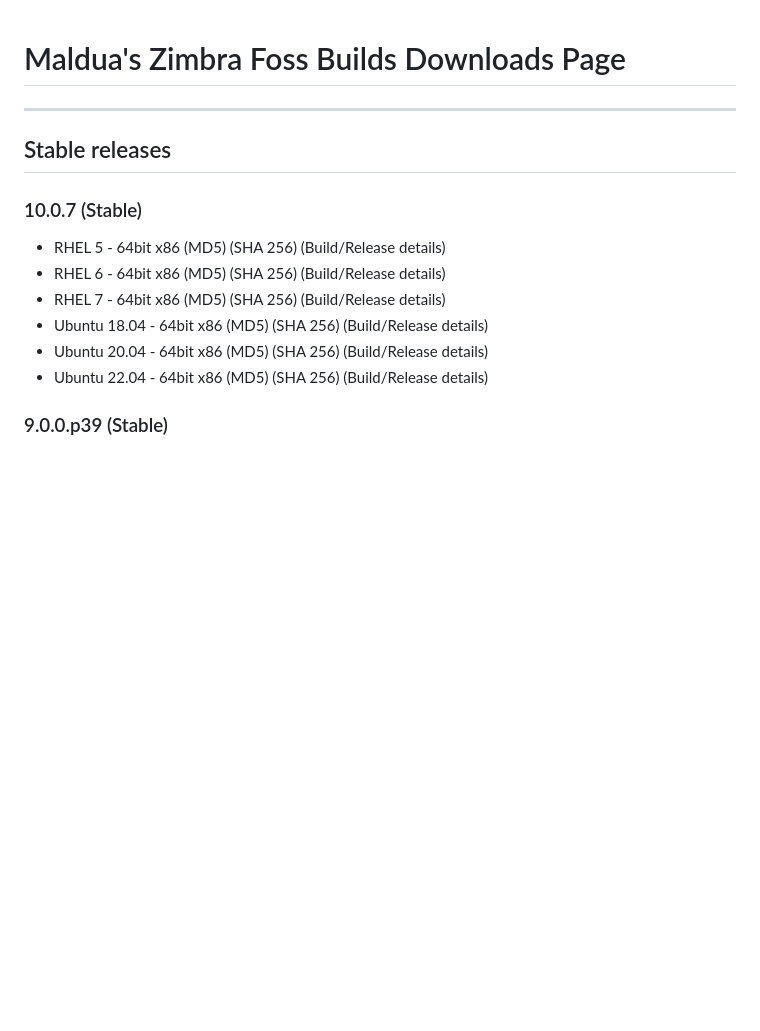
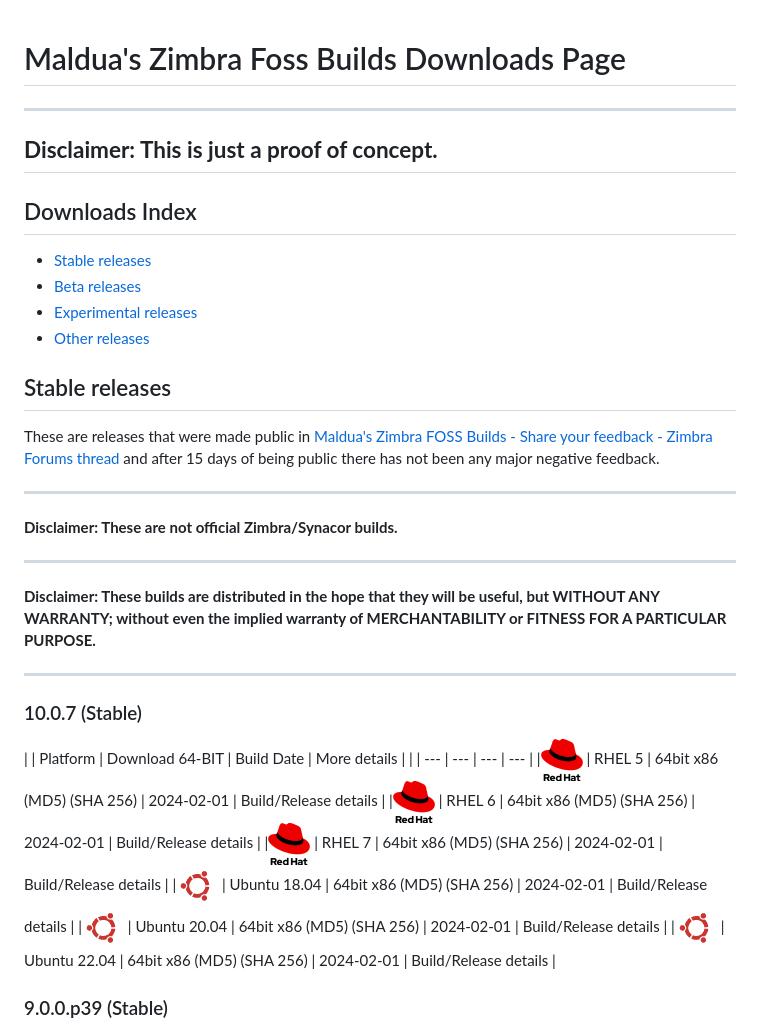
Before and after one commit to maldua/zimbra-foss-builder, a Markdown page: docs/downloads.md, the part around the change printed below. Rendered like a GitHub page; pictures changed too: docs/images/redhat.png (added), docs/images/ubuntu.png (added); blank space fills up the shorter version.

Commit message:
downloads.md proof of concept was improved.

```diff
--- a/docs/downloads.md
+++ b/docs/downloads.md
@@ -1,17 +1,40 @@
 # Maldua's Zimbra Foss Builds Downloads Page
+---
+
+**Disclaimer: This is just a proof of concept.**
+---
+
+## Downloads Index
+
+- [Stable releases](#stable-releases)
+- [Beta releases](#beta-releases)
+- [Experimental releases](#experimental-releases)
+- [Other releases](#other-releases)
+
+## Stable releases
+
+These are releases that were made public in [Maldua's Zimbra FOSS Builds - Share your feedback - Zimbra Forums thread](https://forums.zimbra.org/viewtopic.php?t=72655) and after 15 days of being public there has not been any major negative feedback.
 
 ---
 
-## Stable releases
+**Disclaimer: These are not official Zimbra/Synacor builds.**
+
+---
+
+**Disclaimer: These builds are distributed in the hope that they will be useful, but WITHOUT ANY WARRANTY; without even the implied warranty of MERCHANTABILITY or FITNESS FOR A PARTICULAR PURPOSE.**
+
+---
 
 ### 10.0.7 (Stable)
 
-- RHEL 5 - 64bit x86 (MD5) (SHA 256) (Build/Release details)
-- RHEL 6 - 64bit x86 (MD5) (SHA 256) (Build/Release details)
-- RHEL 7 - 64bit x86 (MD5) (SHA 256) (Build/Release details)
-- Ubuntu 18.04 - 64bit x86 (MD5) (SHA 256) (Build/Release details)
-- Ubuntu 20.04 - 64bit x86 (MD5) (SHA 256) (Build/Release details)
-- Ubuntu 22.04 - 64bit x86 (MD5) (SHA 256) (Build/Release details)
+| | Platform | Download 64-BIT | Build Date | More details |
+| | --- | --- | --- | --- |
+|![RedHat icon](images/redhat.png) | RHEL 5 | 64bit x86 (MD5) (SHA 256) | 2024-02-01 | Build/Release details |
+|![RedHat icon](images/redhat.png) | RHEL 6 | 64bit x86 (MD5) (SHA 256) | 2024-02-01 | Build/Release details |
+|![RedHat icon](images/redhat.png) | RHEL 7 | 64bit x86 (MD5) (SHA 256) | 2024-02-01 | Build/Release details |
+|![Ubuntu icon](images/ubuntu.png) | Ubuntu 18.04 | 64bit x86 (MD5) (SHA 256) | 2024-02-01 | Build/Release details |
+|![Ubuntu icon](images/ubuntu.png) | Ubuntu 20.04 | 64bit x86 (MD5) (SHA 256) | 2024-02-01 | Build/Release details |
+|![Ubuntu icon](images/ubuntu.png) | Ubuntu 22.04 | 64bit x86 (MD5) (SHA 256) | 2024-02-01 | Build/Release details |
 
 ### 9.0.0.p39 (Stable)
 
```
Also changed, not shown: other parts of docs/downloads.md (+36 -0 lines).
